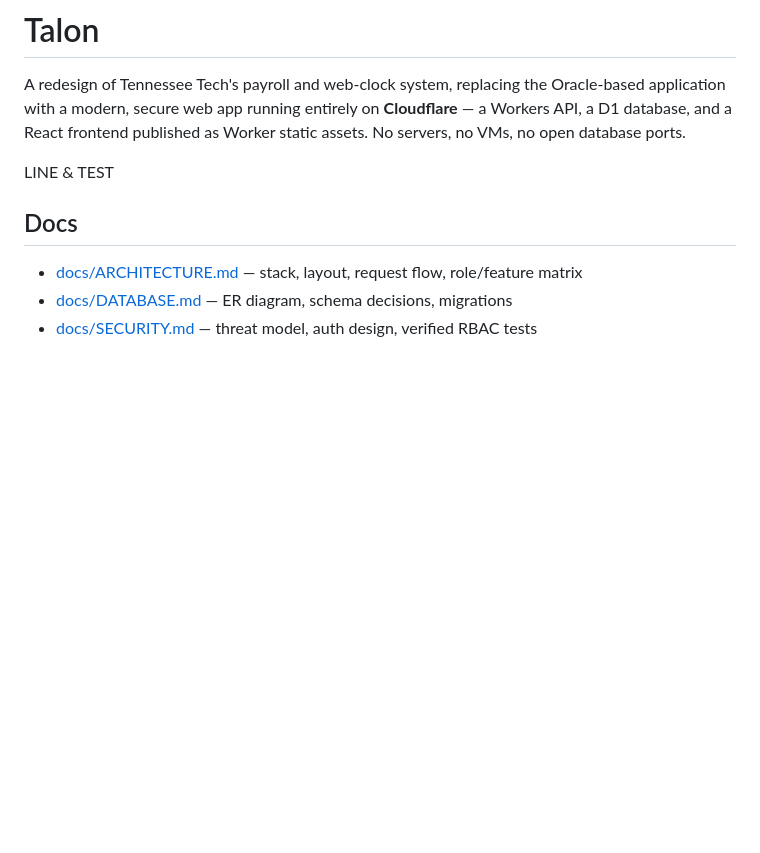
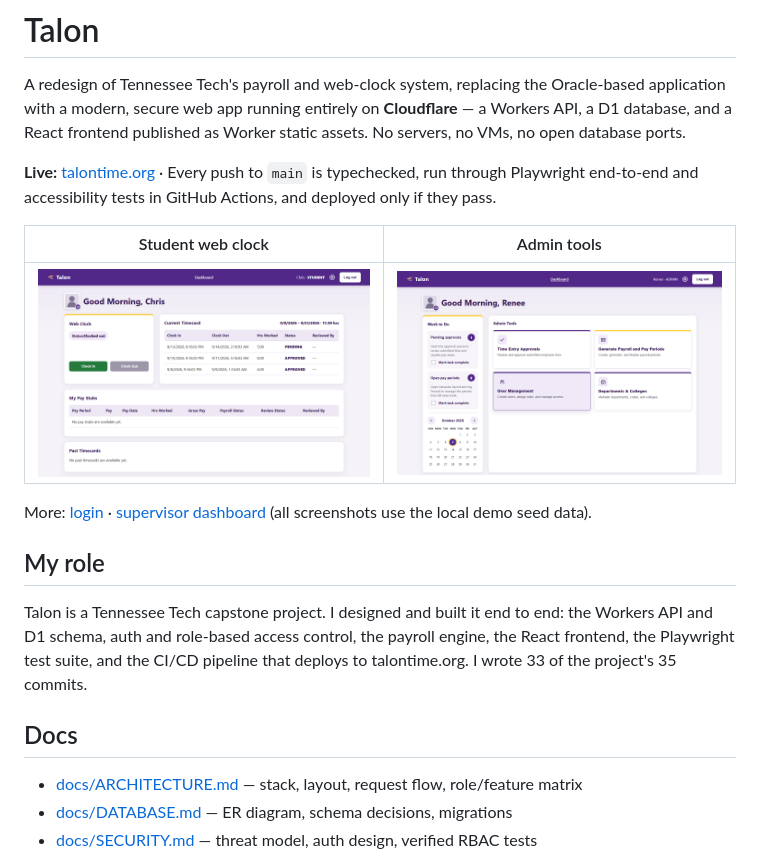
Before and after one commit to drewjeanette/Talon, a Markdown page: README.md, the part around the change. Drawn GitHub-style; pictures changed too: docs/screenshots/admin-dashboard.png (added), docs/screenshots/student-dashboard.png (added); blank space fills up the shorter version.

Commit message:
added screenshots and removed test line

```diff
--- a/README.md
+++ b/README.md
@@ -4,7 +4,23 @@ A redesign of Tennessee Tech's payroll and web-clock system, replacing the Oracl
 with a modern, secure web app running entirely on **Cloudflare** — a Workers API, a D1 database, and
 a React frontend published as Worker static assets. No servers, no VMs, no open database ports.
 
-LINE & TEST
+**Live:** [talontime.org](https://talontime.org) · Every push to `main` is typechecked, run through
+Playwright end-to-end and accessibility tests in GitHub Actions, and deployed only if they pass.
+
+| Student web clock | Admin tools |
+|---|---|
+| ![Student dashboard with web clock, current timecard and pay stubs](docs/screenshots/student-dashboard.png) | ![Admin dashboard with approvals, payroll, user and department tools](docs/screenshots/admin-dashboard.png) |
+
+More: [login](docs/screenshots/login.png) · [supervisor dashboard](docs/screenshots/supervisor-dashboard.png)
+(all screenshots use the local demo seed data).
+
+## My role
+
+Talon is a Tennessee Tech capstone project. I designed and built it end to end: the Workers API and
+D1 schema, auth and role-based access control, the payroll engine, the React frontend, the
+Playwright test suite, and the CI/CD pipeline that deploys to talontime.org. I wrote 33 of the
+project's 35 commits.
+
 ## Docs
 
 - [docs/ARCHITECTURE.md](docs/ARCHITECTURE.md) — stack, layout, request flow, role/feature matrix
```
Also changed, not shown: docs/screenshots/supervisor-dashboard.png (added), 1 other file.
